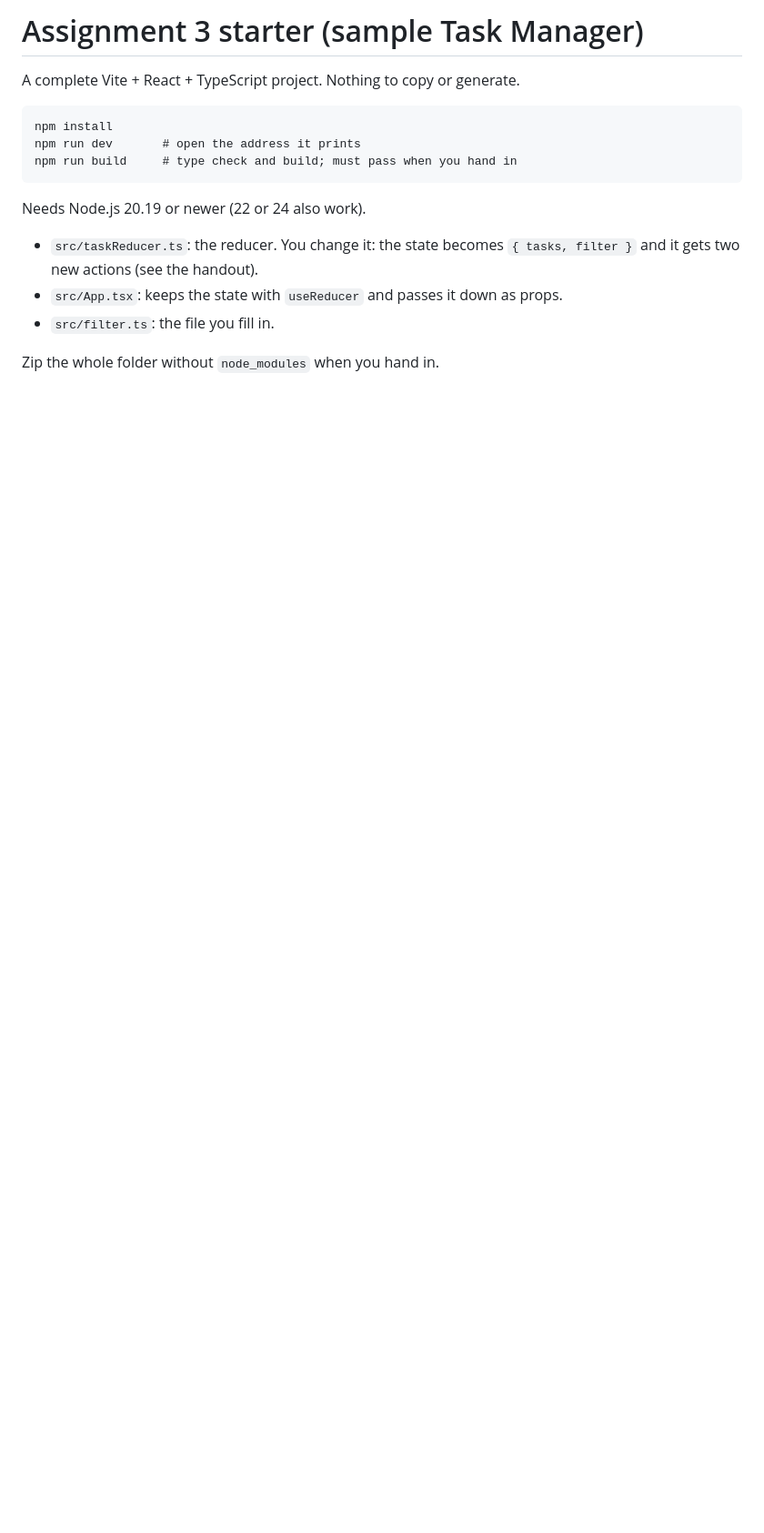
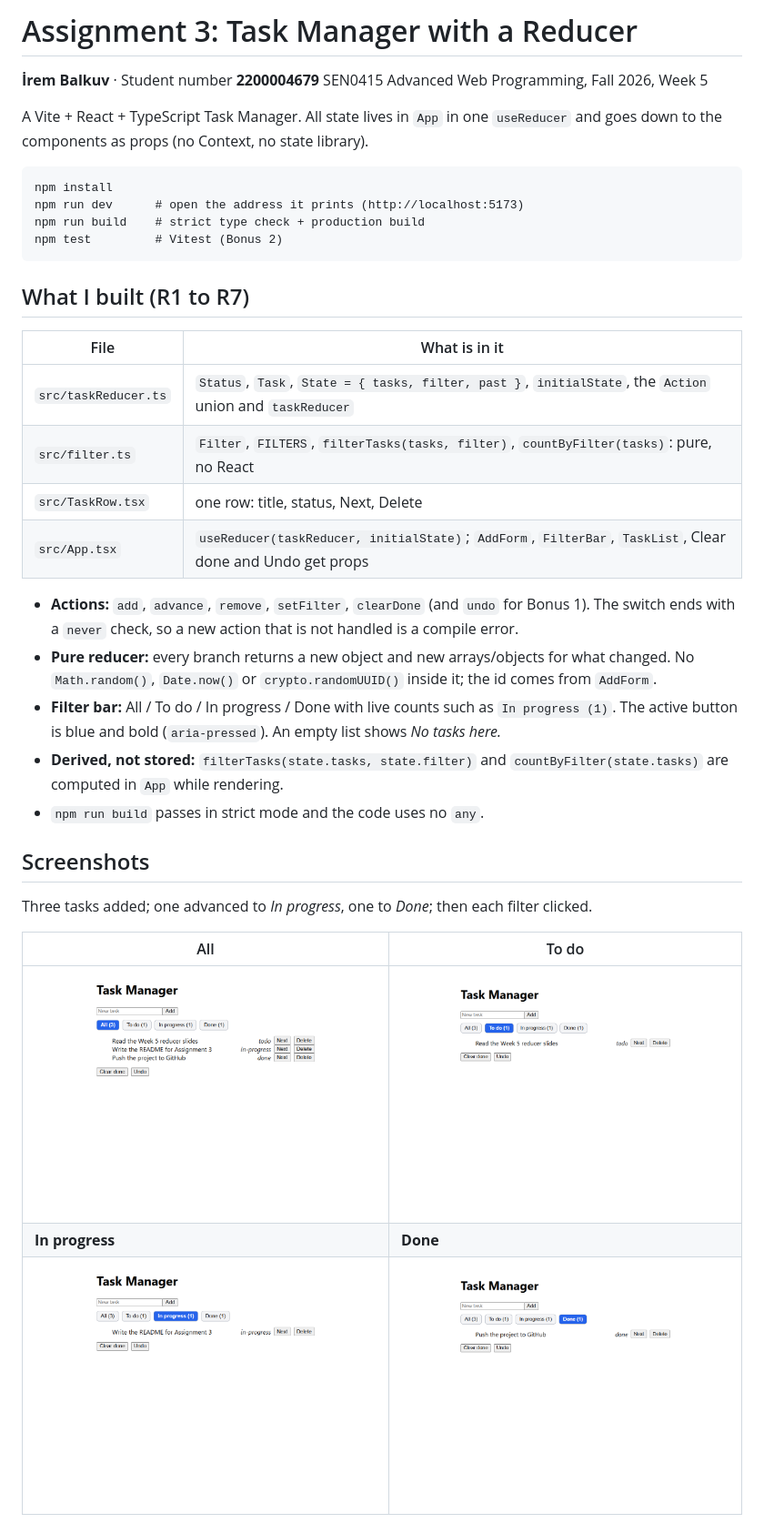
Before and after one commit to irembalkuv/assignment3, a Markdown page: README.md, the part around one of its changes. Shown at 91% size. GitHub-like rendering; pictures changed too: screenshots/all.png (added), screenshots/done.png (added), screenshots/in-progress.png (added); blank space fills up the shorter version.

Commit message:
Add README with bonus sections and the four screenshots

````diff
--- a/README.md
+++ b/README.md
@@ -1,18 +1,44 @@
-# Assignment 3 starter (sample Task Manager)
+# Assignment 3: Task Manager with a Reducer
 
-A complete Vite + React + TypeScript project. Nothing to copy or generate.
+**İrem Balkuv** · Student number **2200004679**
+SEN0415 Advanced Web Programming, Fall 2026, Week 5
+
+A Vite + React + TypeScript Task Manager. All state lives in `App` in one `useReducer`
+and goes down to the components as props (no Context, no state library).
 
 ```
 npm install
-npm run dev       # open the address it prints
-npm run build     # type check and build; must pass when you hand in
+npm run dev      # open the address it prints (http://localhost:5173)
+npm run build    # strict type check + production build
+npm test         # Vitest (Bonus 2)
 ```
 
-Needs Node.js 20.19 or newer (22 or 24 also work).
+## What I built (R1 to R7)
 
-- `src/taskReducer.ts`: the reducer. You change it: the state becomes `{ tasks, filter }`
-  and it gets two new actions (see the handout).
-- `src/App.tsx`: keeps the state with `useReducer` and passes it down as props.
-- `src/filter.ts`: the file you fill in.
+| File | What is in it |
+|------|---------------|
+| `src/taskReducer.ts` | `Status`, `Task`, `State = { tasks, filter, past }`, `initialState`, the `Action` union and `taskReducer` |
+| `src/filter.ts` | `Filter`, `FILTERS`, `filterTasks(tasks, filter)`, `countByFilter(tasks)`: pure, no React |
+| `src/TaskRow.tsx` | one row: title, status, Next, Delete |
+| `src/App.tsx` | `useReducer(taskReducer, initialState)`; `AddForm`, `FilterBar`, `TaskList`, Clear done and Undo get props |
 
-Zip the whole folder without `node_modules` when you hand in.
+- **Actions:** `add`, `advance`, `remove`, `setFilter`, `clearDone` (and `undo` for Bonus 1).
+  The switch ends with a `never` check, so a new action that is not handled is a compile error.
+- **Pure reducer:** every branch returns a new object and new arrays/objects for what changed.
+  No `Math.random()`, `Date.now()` or `crypto.randomUUID()` inside it; the id comes from `AddForm`.
+- **Filter bar:** All / To do / In progress / Done with live counts such as `In progress (1)`.
+  The active button is blue and bold (`aria-pressed`). An empty list shows *No tasks here.*
+- **Derived, not stored:** `filterTasks(state.tasks, state.filter)` and `countByFilter(state.tasks)`
+  are computed in `App` while rendering.
+- `npm run build` passes in strict mode and the code uses no `any`.
+
+## Screenshots
+
+Three tasks added; one advanced to *In progress*, one to *Done*; then each filter clicked.
+
+| All | To do |
+|-----|-------|
+| ![All](screenshots/all.png) | ![To do](screenshots/todo.png) |
+| **In progress** | **Done** |
+| ![In progress](screenshots/in-progress.png) | ![Done](screenshots/done.png) |
+
````
Also changed, not shown: other parts of README.md (+72 -0 lines).
